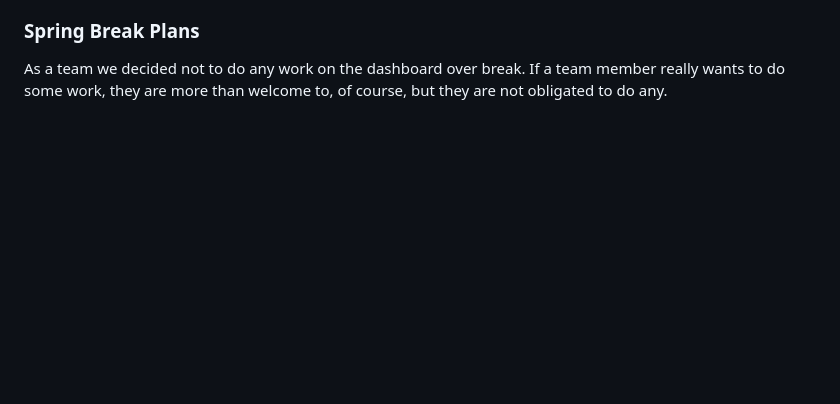
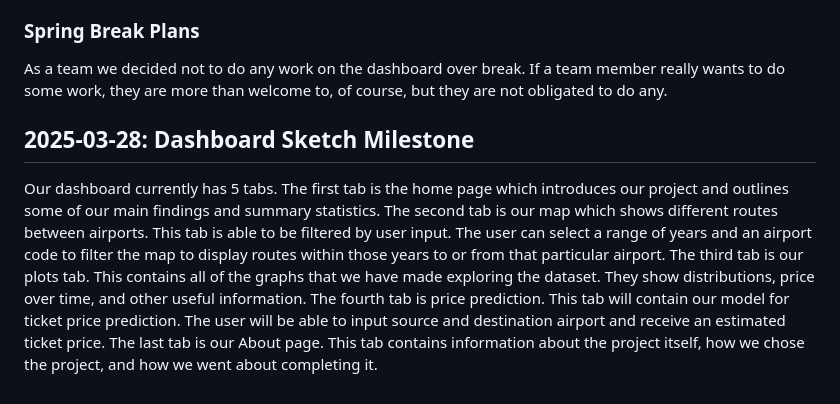
Before and after one commit to alexcory1/FrequentFlyers, a Markdown page: MILESTONE.md, the part around the change. Drawn GitHub-style; blank space fills up the shorter version.

Commit message:
## 2025-03-28: Dashboard Sketch Milestone

```diff
--- a/MILESTONE.md
+++ b/MILESTONE.md
@@ -72,3 +72,8 @@ We continued working on our flight price prediction model from last week. We exp
 
 ### Spring Break Plans
 As a team we decided not to do any work on the dashboard over break. If a team member really wants to do some work, they are more than welcome to, of course, but they are not obligated to do any.
+
+
+
+## 2025-03-28: Dashboard Sketch Milestone
+Our dashboard currently has 5 tabs. The first tab is the home page which introduces our project and outlines some of our main findings and summary statistics. The second tab is our map which shows different routes between airports. This tab is able to be filtered by user input. The user can select a range of years and an airport code to filter the map to display routes within those years to or from that particular airport. The third tab is our plots tab. This contains all of the graphs that we have made exploring the dataset. They show distributions, price over time, and other useful information. The fourth tab is price prediction. This tab will contain our model for ticket price prediction. The user will be able to input source and destination airport and receive an estimated ticket price. The last tab is our About page. This tab contains information about the project itself, how we chose the project, and how we went about completing it.
```
